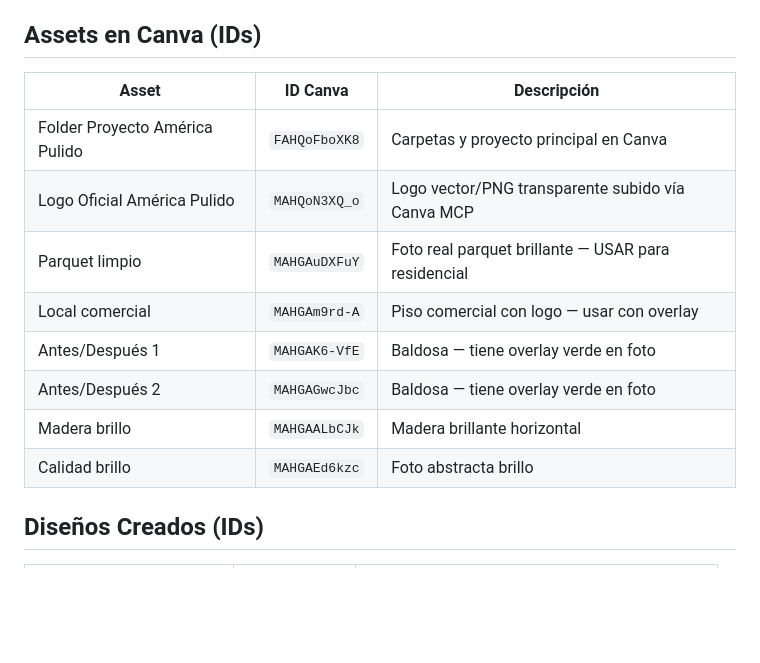
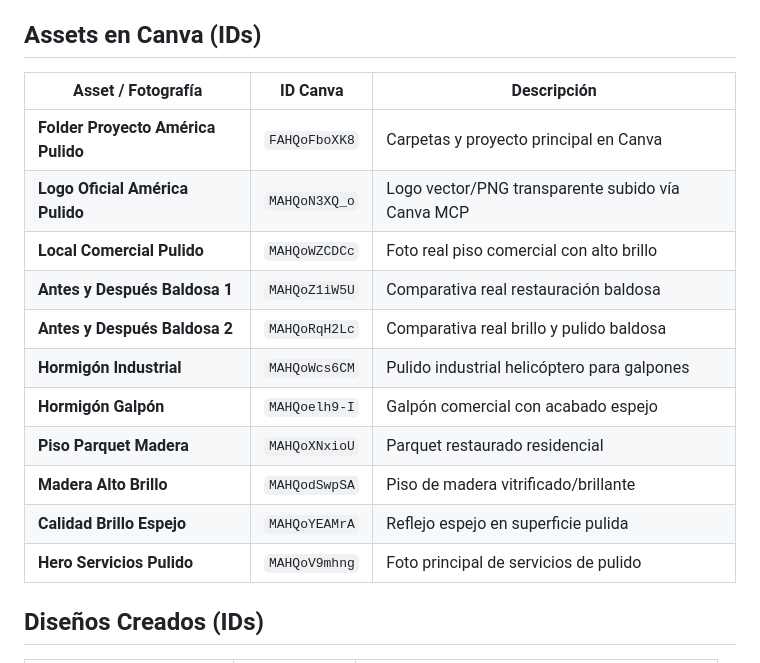
Before and after one commit to danielchaconfoster-cmyk/america-pulido-web, a Markdown page: CANVA_BRAND.md, the part around the change. Drawn GitHub-style; blank space fills up the shorter version.

Commit message:
update CANVA_BRAND.md with full list of uploaded asset IDs

```diff
--- a/CANVA_BRAND.md
+++ b/CANVA_BRAND.md
@@ -122,16 +122,19 @@ Cualquier cliente o IDE con soporte MCP puede conectar a Canva usando esta confi
 
 ## Assets en Canva (IDs)
 
-| Asset | ID Canva | Descripción |
-|-------|----------|-------------|
-| Folder Proyecto América Pulido | `FAHQoFboXK8` | Carpetas y proyecto principal en Canva |
-| Logo Oficial América Pulido | `MAHQoN3XQ_o` | Logo vector/PNG transparente subido vía Canva MCP |
-| Parquet limpio | `MAHGAuDXFuY` | Foto real parquet brillante — USAR para residencial |
-| Local comercial | `MAHGAm9rd-A` | Piso comercial con logo — usar con overlay |
-| Antes/Después 1 | `MAHGAK6-VfE` | Baldosa — tiene overlay verde en foto |
-| Antes/Después 2 | `MAHGAGwcJbc` | Baldosa — tiene overlay verde en foto |
-| Madera brillo | `MAHGAALbCJk` | Madera brillante horizontal |
-| Calidad brillo | `MAHGAEd6kzc` | Foto abstracta brillo |
+| Asset / Fotografía | ID Canva | Descripción |
+|---------------------|----------|-------------|
+| **Folder Proyecto América Pulido** | `FAHQoFboXK8` | Carpetas y proyecto principal en Canva |
+| **Logo Oficial América Pulido** | `MAHQoN3XQ_o` | Logo vector/PNG transparente subido vía Canva MCP |
+| **Local Comercial Pulido** | `MAHQoWZCDCc` | Foto real piso comercial con alto brillo |
+| **Antes y Después Baldosa 1** | `MAHQoZ1iW5U` | Comparativa real restauración baldosa |
+| **Antes y Después Baldosa 2** | `MAHQoRqH2Lc` | Comparativa real brillo y pulido baldosa |
+| **Hormigón Industrial** | `MAHQoWcs6CM` | Pulido industrial helicóptero para galpones |
+| **Hormigón Galpón** | `MAHQoelh9-I` | Galpón comercial con acabado espejo |
+| **Piso Parquet Madera** | `MAHQoXNxioU` | Parquet restaurado residencial |
+| **Madera Alto Brillo** | `MAHQodSwpSA` | Piso de madera vitrificado/brillante |
+| **Calidad Brillo Espejo** | `MAHQoYEAMrA` | Reflejo espejo en superficie pulida |
+| **Hero Servicios Pulido** | `MAHQoV9mhng` | Foto principal de servicios de pulido |
 
 ## Diseños Creados (IDs)
 
```
